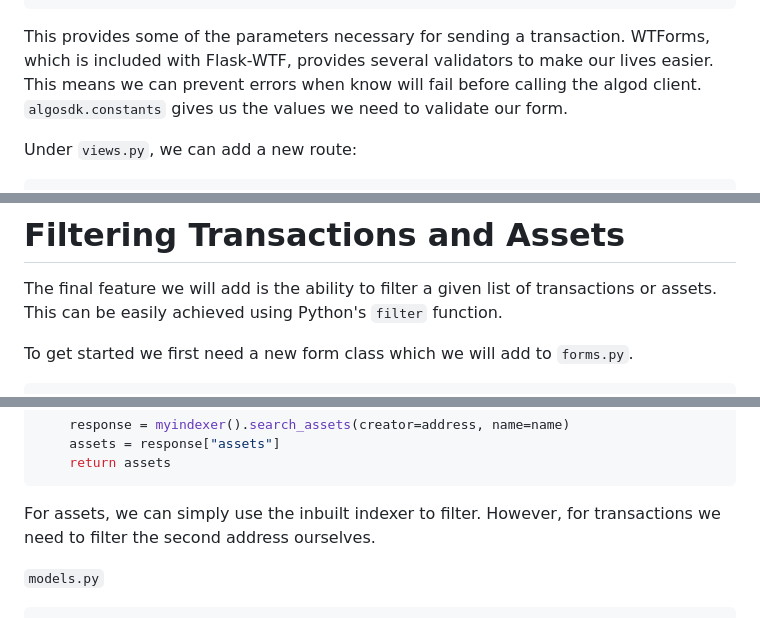
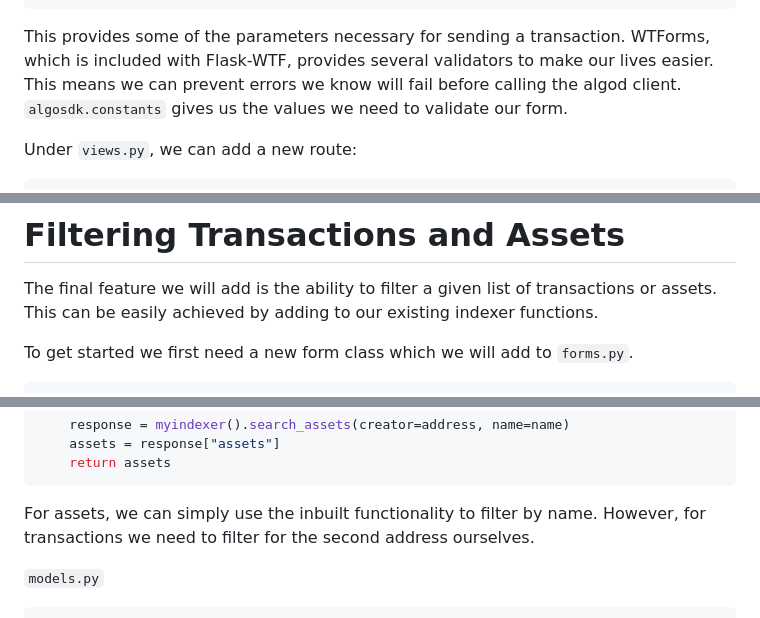
Before and after one commit to michaelockenden/algorand-flask, a Markdown page: blog/blogpost.md, 3 parts joined by grey strips. Rendered like a GitHub page.

````diff
--- a/blog/blogpost.md
+++ b/blog/blogpost.md
@@ -307,7 +307,7 @@ class SendForm(FlaskForm):
 ```
 
 This provides some of the parameters necessary for sending a transaction. WTForms, which is included with Flask-WTF, provides several validators to make our lives easier.
-This means we can prevent errors when know will fail before calling the algod client.
+This means we can prevent errors we know will fail before calling the algod client.
 `algosdk.constants` gives us the values we need to validate our form.
 
 Under `views.py`, we can add a new route:
@@ -1281,7 +1280,7 @@ You could also add options to distribute or revoke assets, as well as view asset
 # Filtering Transactions and Assets
 
 The final feature we will add is the ability to filter a given list of transactions or assets.
-This can be easily achieved using Python's `filter` function.
+This can be easily achieved by adding to our existing indexer functions.
 
 To get started we first need a new form class which we will add to `forms.py`.
 
@@ -1353,8 +1352,7 @@ def get_assets(address, name):
     return assets
 ```
 
-For assets, we can simply use the inbuilt indexer to filter.
-However, for transactions we need to filter the second address ourselves.
+For assets, we can simply use the inbuilt functionality to filter by name. However, for transactions we need to filter for the second address ourselves.
 
 `models.py`
 
````
Also changed, not shown: other parts of blog/blogpost.md (+1 -2 lines), blog/asset_filter.png, blog/initial.png.
